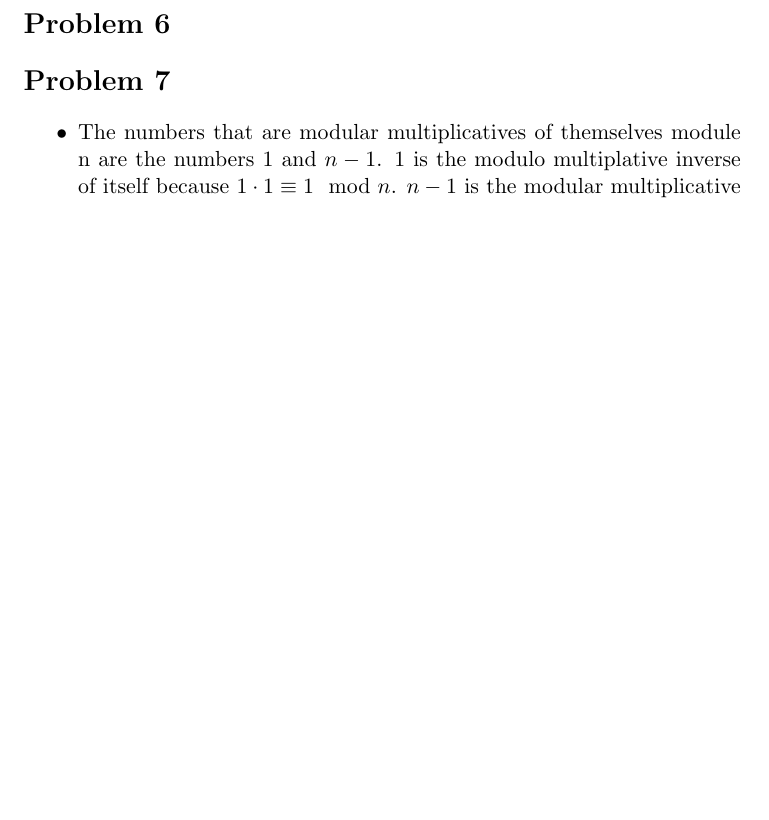
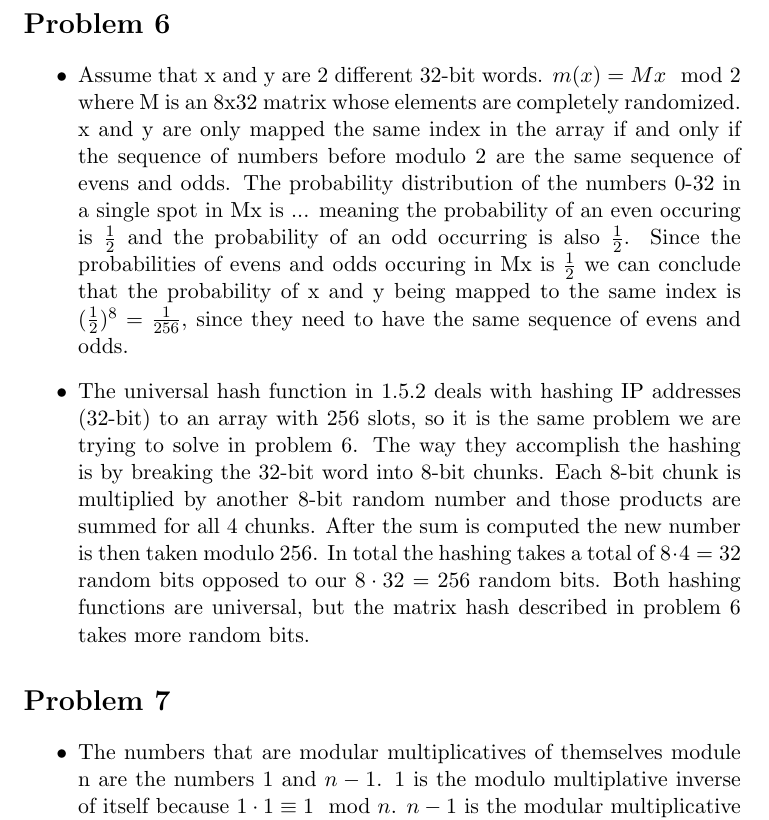
Before and after one commit to alexandermtang/algorithms, a LaTeX problem sheet (HW1.tex): part of page 7 of 10, cut so that both start at the same text, the shorter picture padded with empty space. Compiled offline with pdfLaTeX.

Commit message:
working on 6

```diff
--- a/HW1.tex
+++ b/HW1.tex
@@ -156,6 +156,14 @@ Since all elements are coprime to those in the set before it there will be no tw
 
 \section*{Problem 6}
 
+\begin{itemize}
+
+\item Assume that x and y are 2 different 32-bit words. $m(x) = Mx \mod 2$ where M is an 8x32 matrix whose elements are completely randomized. x and y are only mapped the same index in the array if and only if the sequence of numbers before modulo 2 are the same sequence of evens and odds. The probability distribution of the numbers 0-32 in a single spot in Mx is ... meaning the probability of an even occuring is $\frac{1}{2}$ and the probability of an odd occurring is also $\frac{1}{2}$. Since the probabilities of evens and odds occuring in Mx is $\frac{1}{2}$ we can conclude that the probability of x and y being mapped to the same index is $(\frac{1}{2})^{8} = \frac{1}{256}$, since they need to have the same sequence of evens and odds.
+
+\item The universal hash function in 1.5.2 deals with hashing IP addresses (32-bit) to an array with 256 slots, so it is the same problem we are trying to solve in problem 6. The way they accomplish the hashing is by breaking the 32-bit word into 8-bit chunks. Each 8-bit chunk is multiplied by another 8-bit random number and those products are summed for all 4 chunks. After the sum is computed the new number is then taken modulo 256. In total the hashing takes a total of $8\cdot 4=32$ random bits opposed to our $8\cdot 32$ = 256 random bits. Both hashing functions are universal, but the matrix hash described in problem 6 takes more random bits.
+
+\end{itemize}
+
 \section*{Problem 7}
 
 \begin{itemize}
```
